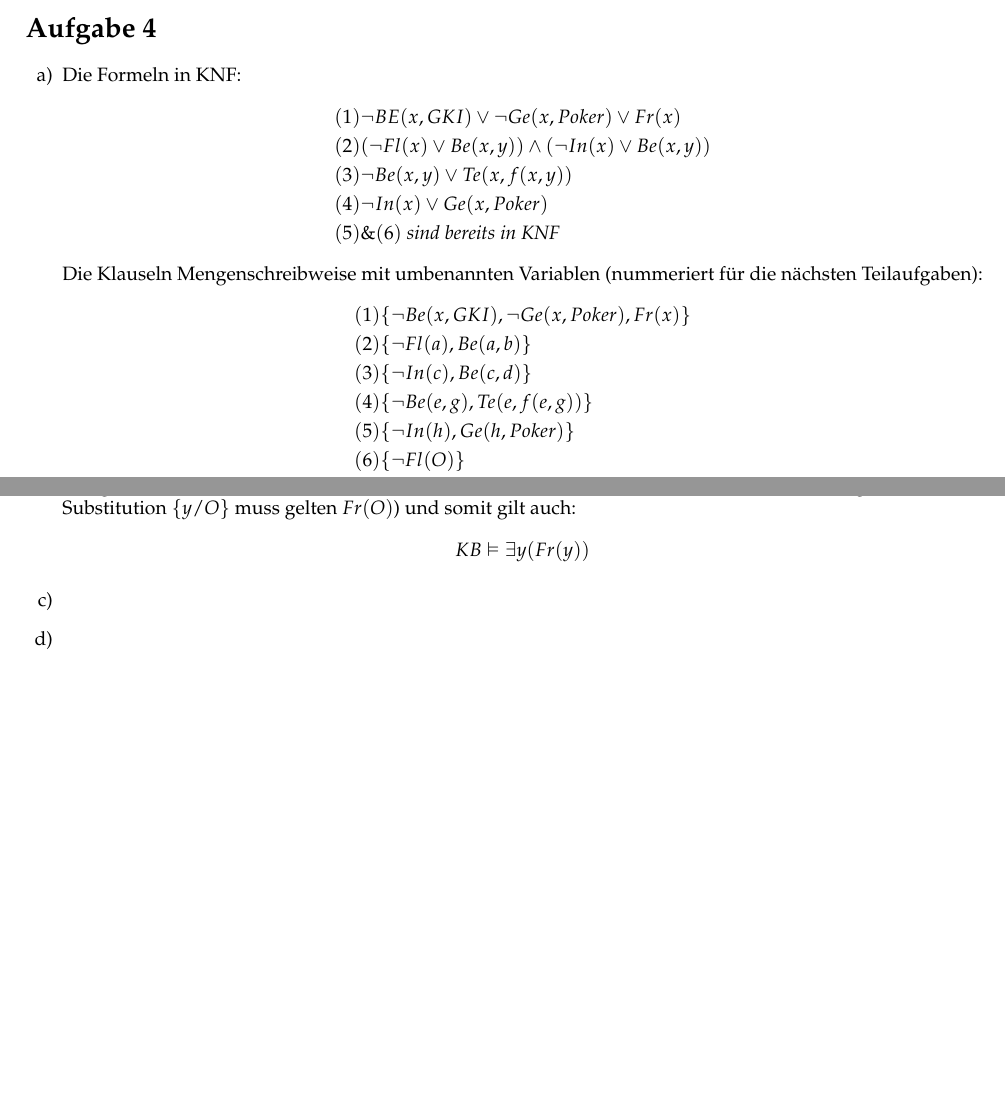
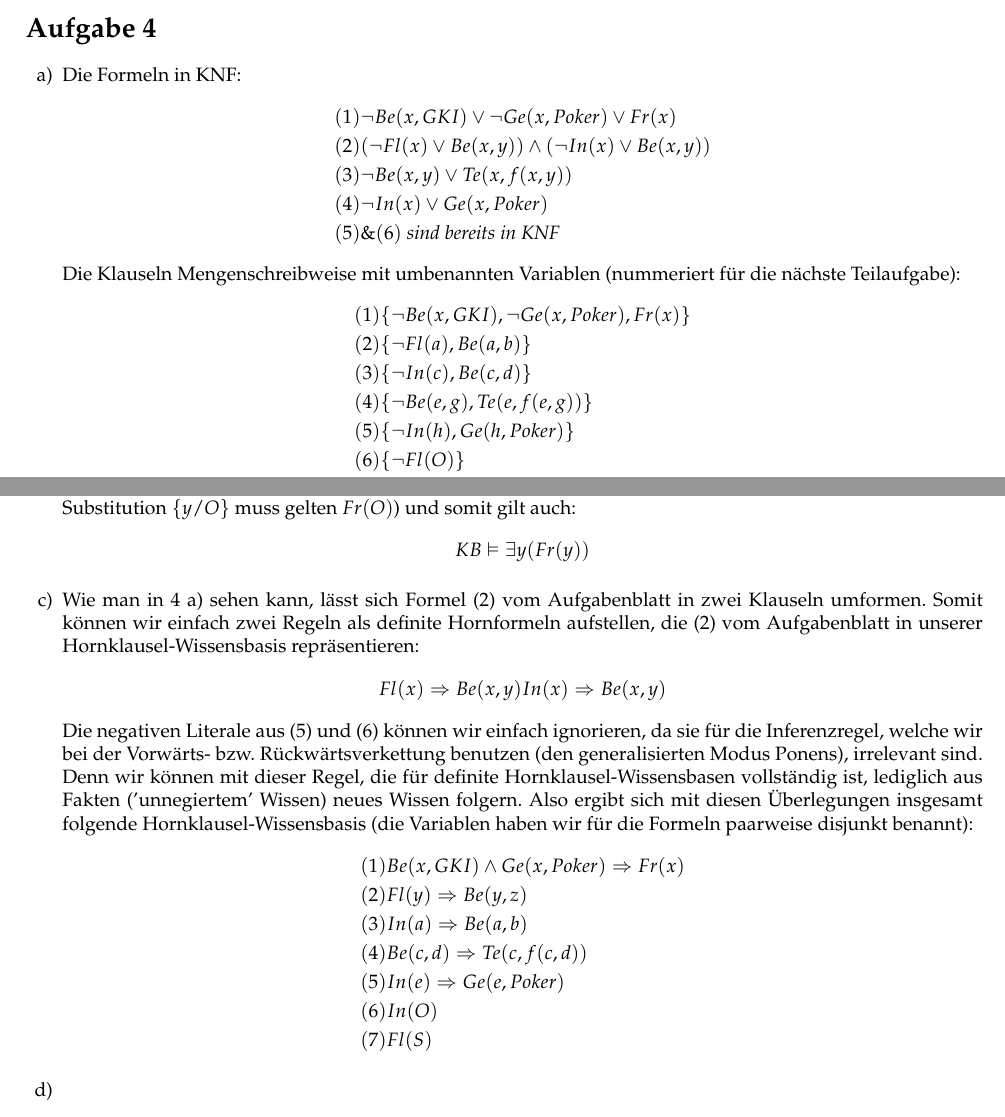
Before and after one commit to TN1ck/GKI, a LaTeX document (ha3/ha3.tex): two parts of pages 2 and 3 of 3 before the commit and two parts of pages 2 and 3 of 4 after it, joined at a grey line, cut so that both start at the same text, the shorter picture padded with empty space. Compiled offline with pdfLaTeX.

Commit message:
added 4 c)

```diff
--- a/ha3/ha3.tex
+++ b/ha3/ha3.tex
@@ -146,13 +146,13 @@ Wir schreiben für jede Iteration jeweils $\theta$ und $L\theta$ auf. Die unters
     \item
 Die Formeln in KNF:
 \begin{align*}
-&(1) \lnot BE(x,GKI) \lor \lnot Ge(x, Poker) \lor Fr(x)\\
+&(1) \lnot Be(x,GKI) \lor \lnot Ge(x, Poker) \lor Fr(x)\\
 &(2) (\lnot Fl(x) \lor Be(x,y)) \land (\lnot In(x) \lor Be(x,y))\\
 &(3) \lnot Be(x,y) \lor Te(x,f(x,y))\\
 &(4) \lnot In(x) \lor Ge(x, Poker)\\
 &(5) \& (6) \textit{ sind bereits in KNF}
 \end{align*}
-Die Klauseln Mengenschreibweise mit umbenannten Variablen (nummeriert für die nächsten Teilaufgaben):
+Die Klauseln Mengenschreibweise mit umbenannten Variablen (nummeriert für die nächste Teilaufgabe):
 \begin{align*}
 (1) &\{\lnot Be(x, GKI), \lnot Ge(x,Poker) , Fr(x) \}\\
 (2) &\{\lnot Fl(a), Be(a,b)\}\\
@@ -189,7 +189,22 @@ Da wir mit unserer Anfrage einen Widerspruch herleiten konnten, haben wir somit
 KB \vDash \exists y (Fr(y))
 \end{align*}
     \item
-
+Wie man in 4 a) sehen kann, lässt sich Formel (2) vom Aufgabenblatt in zwei Klauseln umformen. Somit können wir einfach zwei Regeln als definite Hornformeln aufstellen, die (2) vom Aufgabenblatt in unserer Hornklausel-Wissensbasis repräsentieren:
+\begin{align*}
+Fl(x) \Rightarrow Be(x,y)
+In (x) \Rightarrow Be(x,y)
+\end{align*}
+Die negativen Literale aus (5) und (6) können wir einfach ignorieren, da sie für die Inferenzregel, welche wir bei der Vorwärts- bzw. Rückwärtsverkettung benutzen (den generalisierten Modus Ponens), irrelevant sind. Denn wir können mit dieser Regel, die für definite Hornklausel-Wissensbasen vollständig ist, lediglich aus Fakten ('unnegiertem' Wissen) neues Wissen folgern.
+Also ergibt sich mit diesen Überlegungen insgesamt folgende Hornklausel-Wissensbasis (die Variablen haben wir für die Formeln paarweise disjunkt benannt):
+\begin{align*}
+(1) &Be(x,GKI)\land Ge(x,Poker) \Rightarrow Fr(x)\\
+(2) &Fl(y) \Rightarrow Be(y,z)\\
+(3) &In (a) \Rightarrow Be(a,b)\\
+(4) &Be(c,d) \Rightarrow Te(c,f(c,d))\\
+(5) &In(e) \Rightarrow Ge(e,Poker)\\
+(6) &In(O)\\
+(7) &Fl(S)
+\end{align*}
     \item
 
     \item
```
